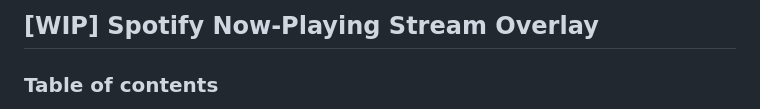
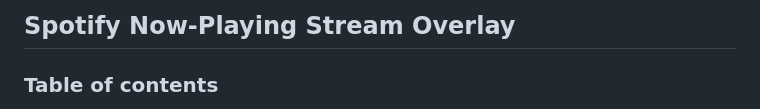
Before and after one commit to caffeinated01/Now-Playing-Overlay, a Markdown page: README.md, the part around the change. Drawn GitHub-style.

```diff
--- a/README.md
+++ b/README.md
@@ -1,4 +1,4 @@
-## [WIP] Spotify Now-Playing Stream Overlay
+## Spotify Now-Playing Stream Overlay
 
 ### Table of contents
 
```
